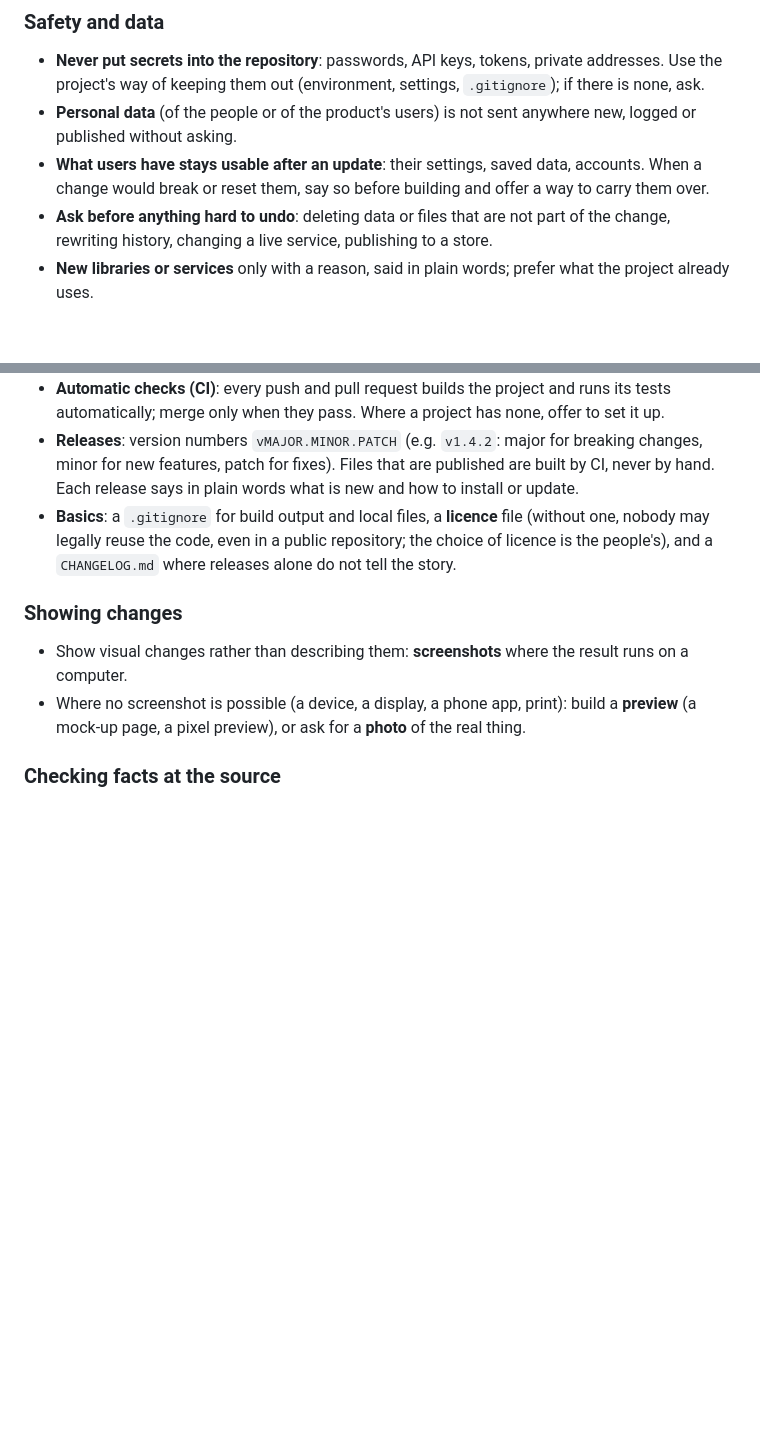
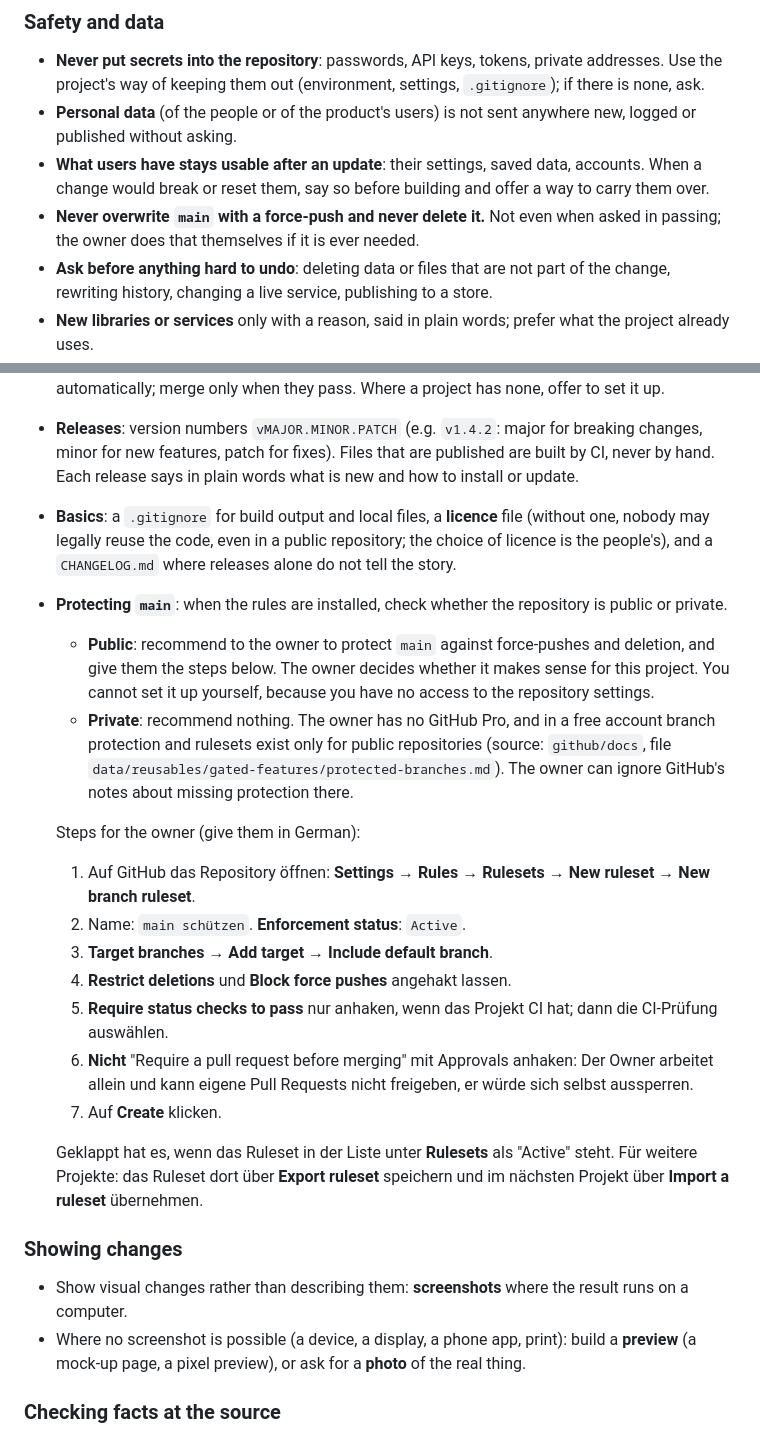
Before and after one commit to Joni9993/newsapp, a Markdown page: AGENTS.md, 2 parts joined by grey strips. Rendered like a GitHub page; blank space fills up the shorter version.

Commit message:
Update owner rules to v11: protect main
Adds the rule never to force-push over or delete main, and the recommendation
to protect main in public repositories.

Co-Authored-By: Claude Sonnet 5.5 <noreply@anthropic.com>
Claude-Session: https://claude.ai/code/session_01PQ1tuofctJKZ4Q3vx14s3F

```diff
--- a/AGENTS.md
+++ b/AGENTS.md
@@ -58,6 +58,8 @@ project itself is described in the [README](README.md).
   without asking.
 - **What users have stays usable after an update**: their settings, saved data, accounts. When a change
   would break or reset them, say so before building and offer a way to carry them over.
+- **Never overwrite `main` with a force-push and never delete it.** Not even when asked in passing; the
+  owner does that themselves if it is ever needed.
 - **Ask before anything hard to undo**: deleting data or files that are not part of the change, rewriting
   history, changing a live service, publishing to a store.
 - **New libraries or services** only with a reason, said in plain words; prefer what the project already
@@ -107,6 +109,30 @@ missing, with a recommendation, and let the people choose.
   legally reuse the code, even in a public repository; the choice of licence is the people's), and a
   `CHANGELOG.md` where releases alone do not tell the story.
 
+- **Protecting `main`**: when the rules are installed, check whether the repository is public or private.
+  - **Public**: recommend to the owner to protect `main` against force-pushes and deletion, and give them the
+    steps below. The owner decides whether it makes sense for this project. You cannot set it up yourself,
+    because you have no access to the repository settings.
+  - **Private**: recommend nothing. The owner has no GitHub Pro, and in a free account branch protection and
+    rulesets exist only for public repositories (source: `github/docs`, file
+    `data/reusables/gated-features/protected-branches.md`). The owner can ignore GitHub's notes about missing
+    protection there.
+
+  Steps for the owner (give them in German):
+
+  1. Auf GitHub das Repository öffnen: **Settings → Rules → Rulesets → New ruleset → New branch ruleset**.
+  2. Name: `main schützen`. **Enforcement status**: `Active`.
+  3. **Target branches → Add target → Include default branch**.
+  4. **Restrict deletions** und **Block force pushes** angehakt lassen.
+  5. **Require status checks to pass** nur anhaken, wenn das Projekt CI hat; dann die CI-Prüfung auswählen.
+  6. **Nicht** "Require a pull request before merging" mit Approvals anhaken: Der Owner arbeitet allein und
+     kann eigene Pull Requests nicht freigeben, er würde sich selbst aussperren.
+  7. Auf **Create** klicken.
+
+  Geklappt hat es, wenn das Ruleset in der Liste unter **Rulesets** als "Active" steht.
+  Für weitere Projekte: das Ruleset dort über **Export ruleset** speichern und im nächsten Projekt über
+  **Import a ruleset** übernehmen.
+
 ### Showing changes
 
 - Show visual changes rather than describing them: **screenshots** where the result runs on a computer.
```
Also changed, not shown: other parts of AGENTS.md (+2 -2 lines), CLAUDE.md (+2 -2 lines).
